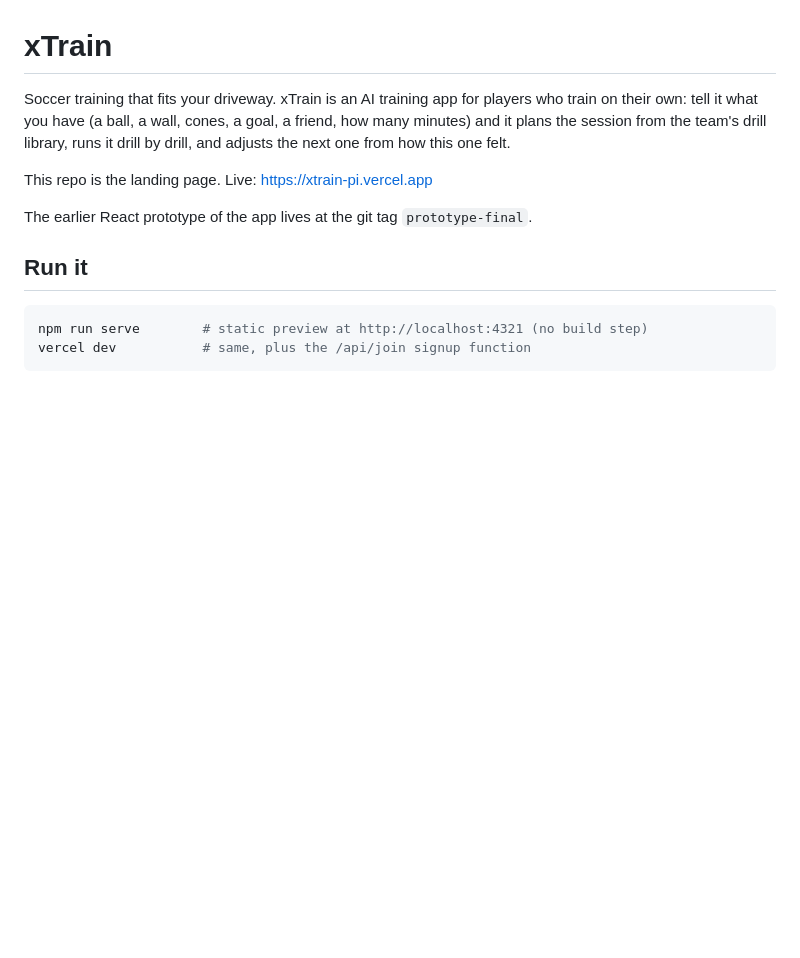
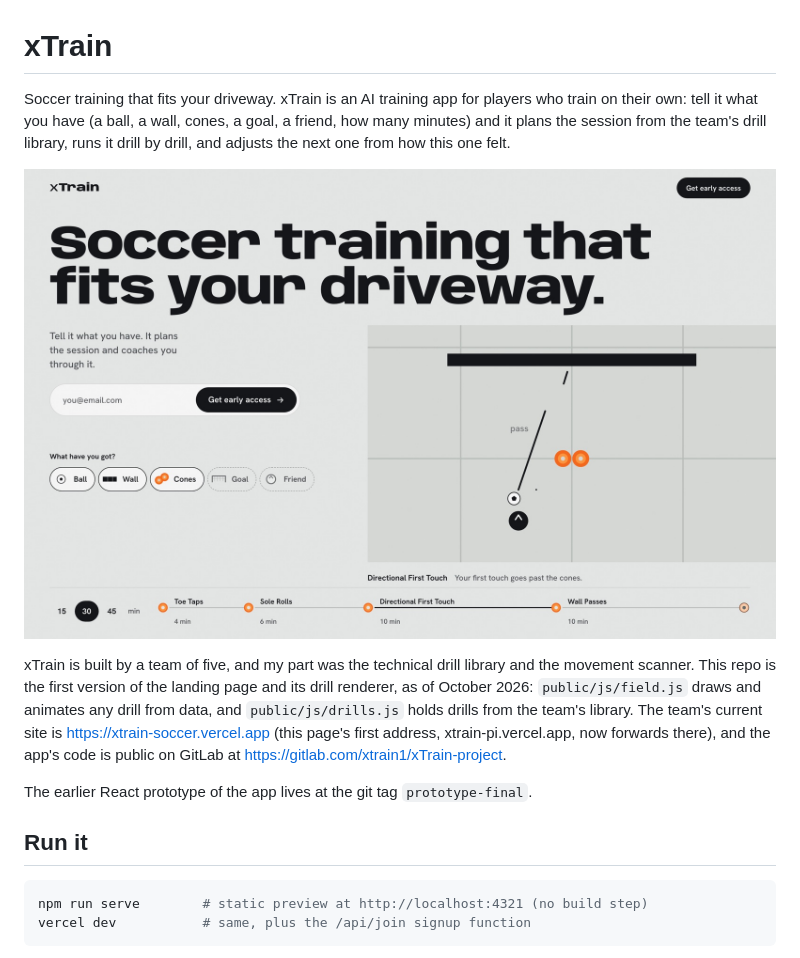
Before and after one commit to ivannadil/xTrain, a Markdown page: README.md, the part around the change. Drawn GitHub-style; pictures changed too: docs/xtrain-landing.jpg (added); blank space fills up the shorter version.

Commit message:
README: screenshot, my part of the team project, where the current site and code live

```diff
--- a/README.md
+++ b/README.md
@@ -2,7 +2,9 @@
 
 Soccer training that fits your driveway. xTrain is an AI training app for players who train on their own: tell it what you have (a ball, a wall, cones, a goal, a friend, how many minutes) and it plans the session from the team's drill library, runs it drill by drill, and adjusts the next one from how this one felt.
 
-This repo is the landing page. Live: https://xtrain-pi.vercel.app
+![The first xTrain landing page: pick your equipment and session length, and a drill from the library plays on the right](docs/xtrain-landing.jpg)
+
+xTrain is built by a team of five, and my part was the technical drill library and the movement scanner. This repo is the first version of the landing page and its drill renderer, as of October 2026: `public/js/field.js` draws and animates any drill from data, and `public/js/drills.js` holds drills from the team's library. The team's current site is <https://xtrain-soccer.vercel.app> (this page's first address, xtrain-pi.vercel.app, now forwards there), and the app's code is public on GitLab at <https://gitlab.com/xtrain1/xTrain-project>.
 
 The earlier React prototype of the app lives at the git tag `prototype-final`.
 
```
